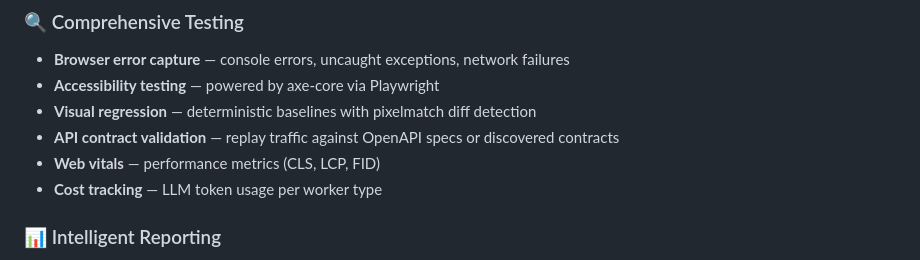
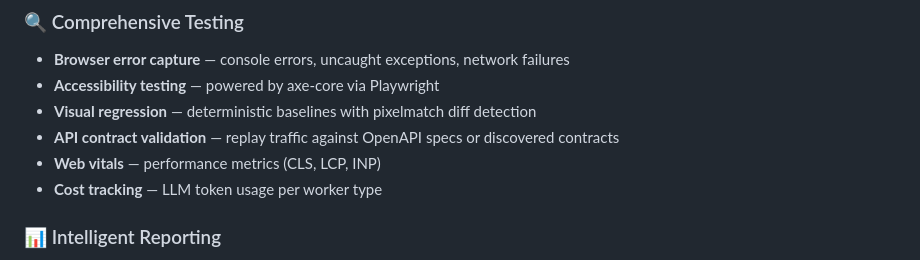
Before and after one commit to aram10/dramaturge, a Markdown page: README.md, the part around the change. GitHub-like rendering.

Commit message:
docs: fix web vitals metric FID → INP in README
Agent-Logs-Url: https://github.com/aram10/dramaturge/sessions/faa79dd3-df88-45b6-95e6-3c23f1ef3f46

Co-authored-by: aram10 <59741191+aram10@users.noreply.github.com>

```diff
--- a/README.md
+++ b/README.md
@@ -45,7 +45,7 @@ Traditional QA approaches require upfront investment in test suites, selectors,
 - **Accessibility testing** — powered by axe-core via Playwright
 - **Visual regression** — deterministic baselines with pixelmatch diff detection
 - **API contract validation** — replay traffic against OpenAPI specs or discovered contracts
-- **Web vitals** — performance metrics (CLS, LCP, FID)
+- **Web vitals** — performance metrics (CLS, LCP, INP)
 - **Cost tracking** — LLM token usage per worker type
 
 ### 📊 Intelligent Reporting
```
